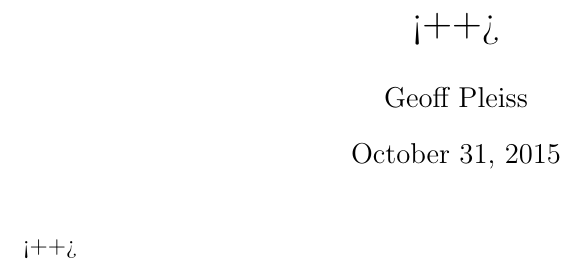
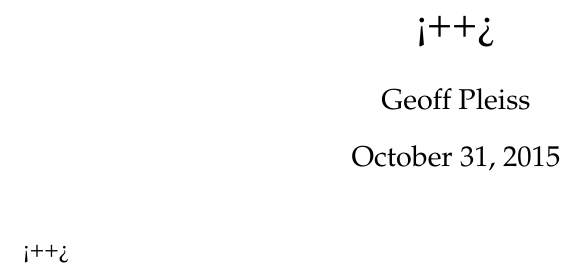
Before and after one commit to gpleiss/vim-config, a LaTeX document (bundle/vim-latex-1.8.23-20141116.812-gitd0f31c9/ftplugin/latex-suite/templates/article.tex): part of page 2 of 2, cut so that both start at the same text. Compiled offline with pdfLaTeX.

Commit message:
Update article template

```diff
--- a/bundle/vim-latex-1.8.23-20141116.812-gitd0f31c9/ftplugin/latex-suite/templates/article.tex
+++ b/bundle/vim-latex-1.8.23-20141116.812-gitd0f31c9/ftplugin/latex-suite/templates/article.tex
@@ -5,6 +5,10 @@
 \usepackage{amsmath}
 \usepackage{graphicx}
 \usepackage{caption}
+\usepackage{palatino}
+\usepackage{csquotes}
+
+\bibliographystyle{ieeetr}
 
 \author{Geoff Pleiss}
 \date{\today}
```
